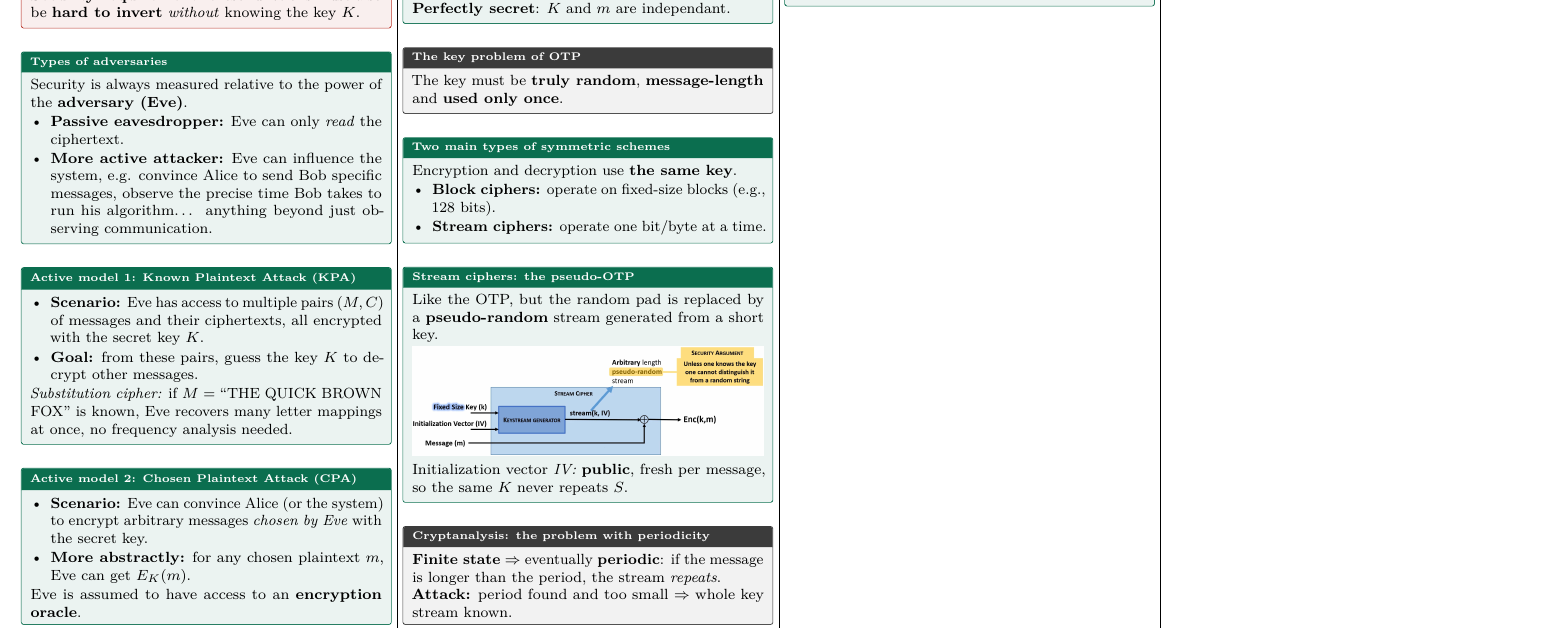
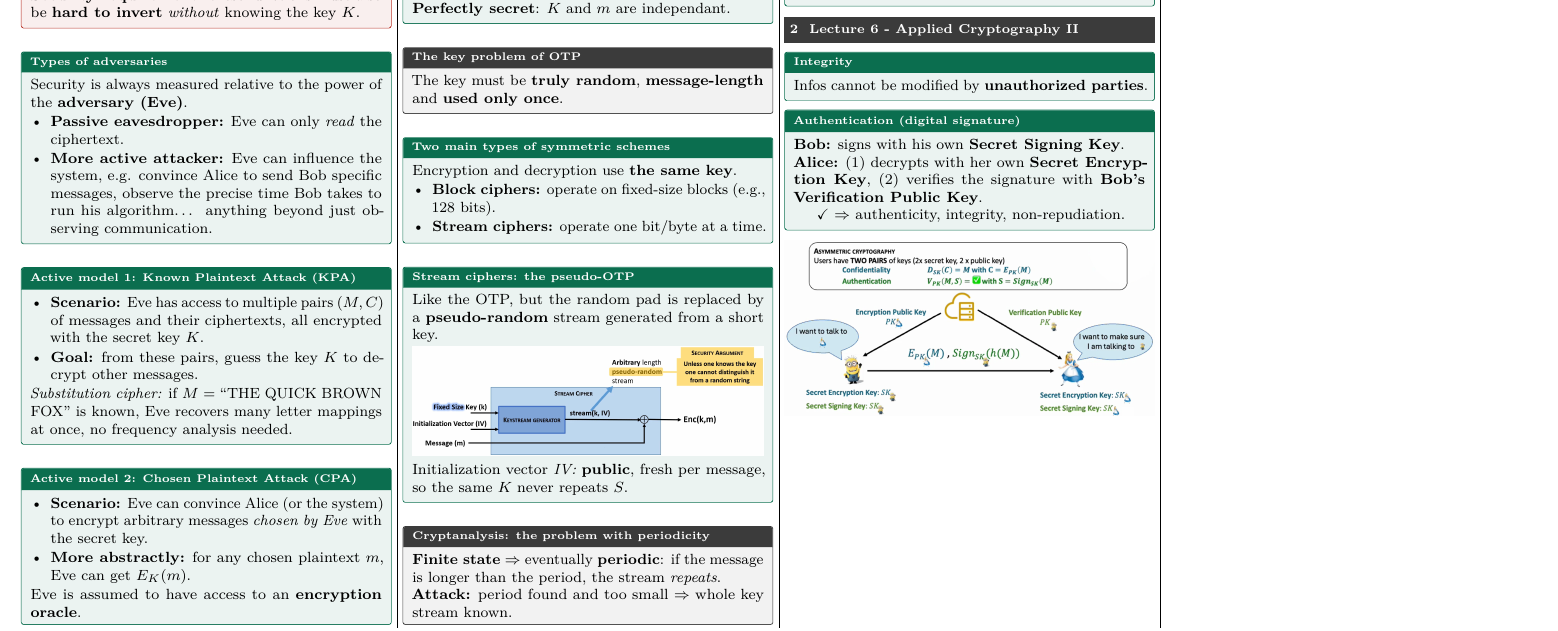
Before and after one commit to AlphaXT38G/notes_ba5, a LaTeX document (compsec/cheatsheet.tex): part of the page, cut so that both start at the same text. Compiled offline with pdfLaTeX.

Commit message:
feat: add message integrity through digital signature section

```diff
--- a/compsec/cheatsheet.tex
+++ b/compsec/cheatsheet.tex
@@ -118,6 +118,20 @@
         \item \textbf{Setup:} parties still need to trust a third party (a \textbf{Certificate Authority}) for public key ownership.
     \end{itemize}
 \end{defn}
+
+\section{Lecture 6 - Applied Cryptography II}
+
+\begin{defn}[title=Integrity]
+    Infos cannot be modified by \textbf{unauthorized parties}.
+\end{defn}
+
+\begin{defn}[title={Authentication (digital signature)}]
+    \textbf{Bob:} signs with his own \textbf{Secret Signing Key}.\\
+    \textbf{Alice:} (1) decrypts with her own \textbf{Secret Encryption Key}, (2) verifies the signature with \textbf{Bob's Verification Public Key}.
+    \par{\centering $\checkmark$ $\Rightarrow$ authenticity, integrity, non-repudiation.\par}
+\end{defn}
+
+{\centering\includegraphics[width=\linewidth,keepaspectratio]{images/lecture06/all-together.png}\par}
 
 \iffalse
 \section{Lecture 5 - Network \& File Syscalls}
```
Also changed, not shown: compsec/images/lecture06/all-together.png (added).
